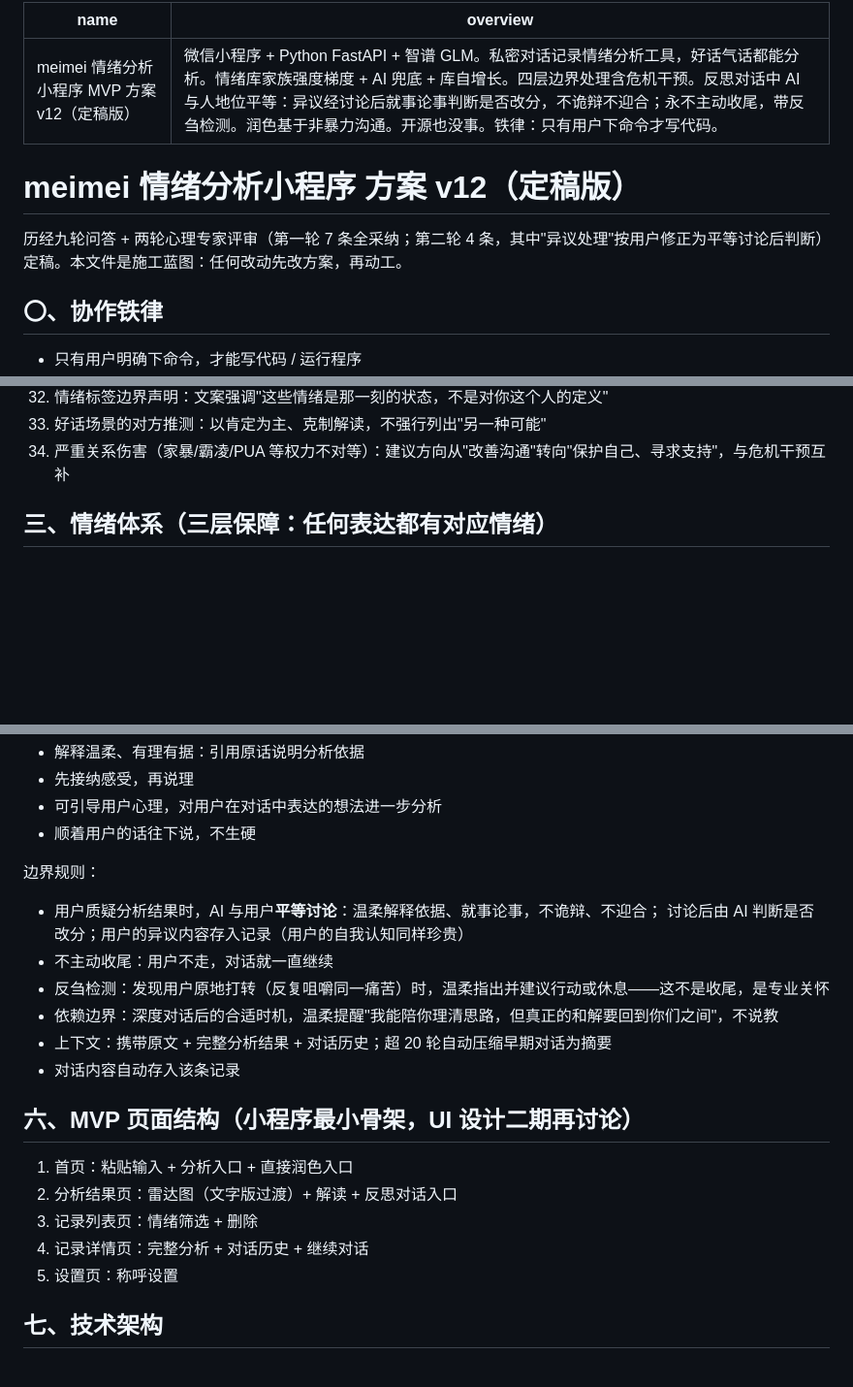
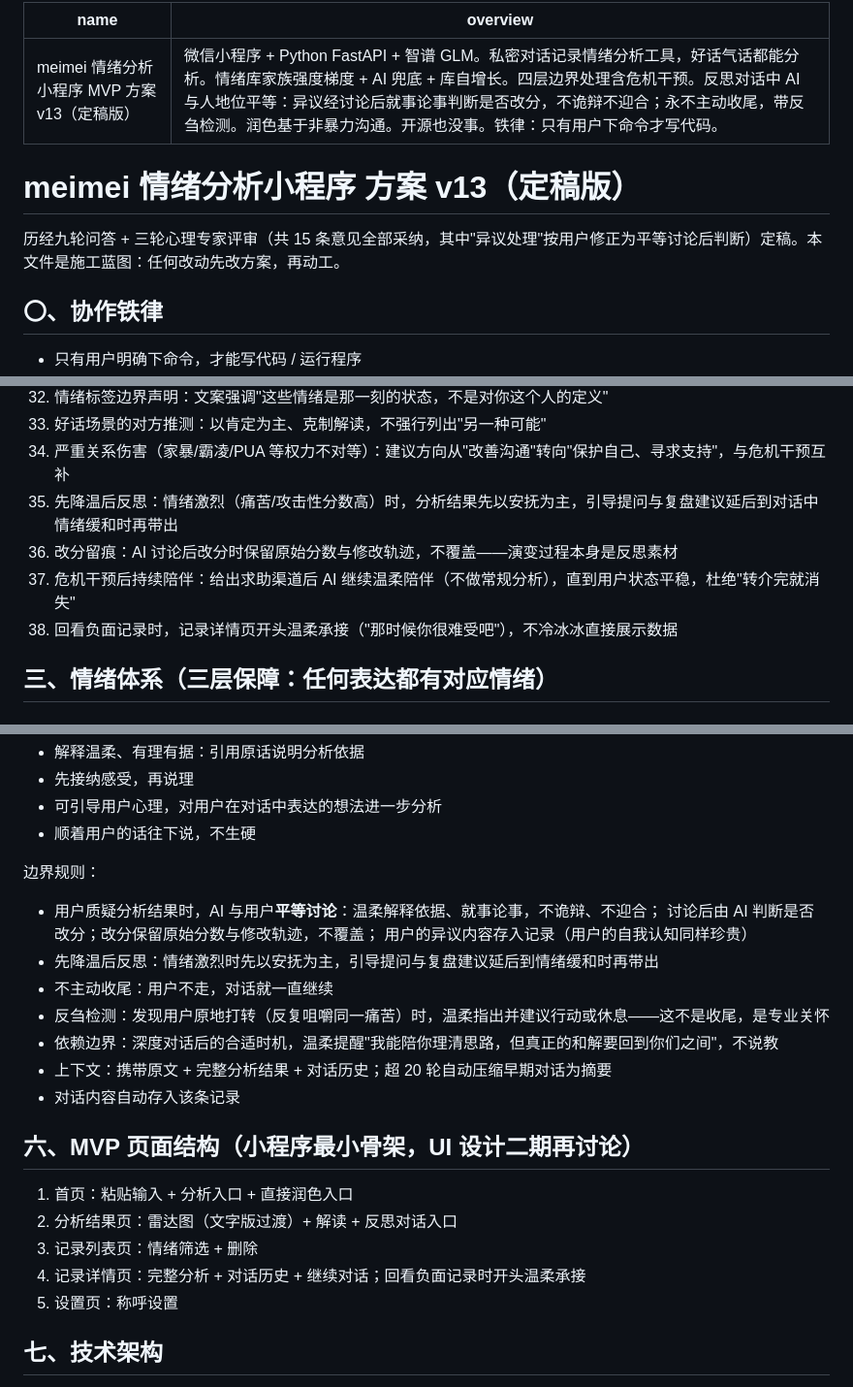
Before and after one commit to meimei553/meimei, a Markdown page: PLAN.md, 3 parts joined by grey strips. Shown at 97% size. Drawn GitHub-style; blank space fills up the shorter version.

Commit message:
docs: 方案 v13——第三轮心理评审 4 条
- 先降温后反思：情绪激烈时先安抚，反思延后
- 改分留痕：保留原始分数与修改轨迹
- 危机干预后持续陪伴，杜绝转介后消失
- 回看负面记录的温柔承接

Co-authored-by: meiyu <meimei553@users.noreply.github.com>

```diff
--- a/PLAN.md
+++ b/PLAN.md
@@ -1,11 +1,11 @@
 ---
-name: meimei 情绪分析小程序 MVP 方案 v12（定稿版）
+name: meimei 情绪分析小程序 MVP 方案 v13（定稿版）
 overview: 微信小程序 + Python FastAPI + 智谱 GLM。私密对话记录情绪分析工具，好话气话都能分析。情绪库家族强度梯度 + AI 兜底 + 库自增长。四层边界处理含危机干预。反思对话中 AI 与人地位平等：异议经讨论后就事论事判断是否改分，不诡辩不迎合；永不主动收尾，带反刍检测。润色基于非暴力沟通。开源也没事。铁律：只有用户下命令才写代码。
 ---
 
-# meimei 情绪分析小程序 方案 v12（定稿版）
+# meimei 情绪分析小程序 方案 v13（定稿版）
 
-历经九轮问答 + 两轮心理专家评审（第一轮 7 条全采纳；第二轮 4 条，其中"异议处理"按用户修正为平等讨论后判断）定稿。本文件是施工蓝图：任何改动先改方案，再动工。
+历经九轮问答 + 三轮心理专家评审（共 15 条意见全部采纳，其中"异议处理"按用户修正为平等讨论后判断）定稿。本文件是施工蓝图：任何改动先改方案，再动工。
 
 ## 〇、协作铁律
 
@@ -54,6 +54,10 @@ overview: 微信小程序 + Python FastAPI + 智谱 GLM。私密对话记录情
 32. 情绪标签边界声明：文案强调"这些情绪是那一刻的状态，不是对你这个人的定义"
 33. 好话场景的对方推测：以肯定为主、克制解读，不强行列出"另一种可能"
 34. 严重关系伤害（家暴/霸凌/PUA 等权力不对等）：建议方向从"改善沟通"转向"保护自己、寻求支持"，与危机干预互补
+35. 先降温后反思：情绪激烈（痛苦/攻击性分数高）时，分析结果先以安抚为主，引导提问与复盘建议延后到对话中情绪缓和时再带出
+36. 改分留痕：AI 讨论后改分时保留原始分数与修改轨迹，不覆盖——演变过程本身是反思素材
+37. 危机干预后持续陪伴：给出求助渠道后 AI 继续温柔陪伴（不做常规分析），直到用户状态平稳，杜绝"转介完就消失"
+38. 回看负面记录时，记录详情页开头温柔承接（"那时候你很难受吧"），不冷冰冰直接展示数据
 
 ## 三、情绪体系（三层保障：任何表达都有对应情绪）
 
@@ -117,7 +122,9 @@ AI 回应原则：
 
 边界规则：
 - 用户质疑分析结果时，AI 与用户**平等讨论**：温柔解释依据、就事论事，不诡辩、不迎合；
-  讨论后由 AI 判断是否改分；用户的异议内容存入记录（用户的自我认知同样珍贵）
+  讨论后由 AI 判断是否改分；改分保留原始分数与修改轨迹，不覆盖；
+  用户的异议内容存入记录（用户的自我认知同样珍贵）
+- 先降温后反思：情绪激烈时先以安抚为主，引导提问与复盘建议延后到情绪缓和时再带出
 - 不主动收尾：用户不走，对话就一直继续
 - 反刍检测：发现用户原地打转（反复咀嚼同一痛苦）时，温柔指出并建议行动或休息——这不是收尾，是专业关怀
 - 依赖边界：深度对话后的合适时机，温柔提醒"我能陪你理清思路，但真正的和解要回到你们之间"，不说教
@@ -129,7 +136,7 @@ AI 回应原则：
 1. 首页：粘贴输入 + 分析入口 + 直接润色入口
 2. 分析结果页：雷达图（文字版过渡）+ 解读 + 反思对话入口
 3. 记录列表页：情绪筛选 + 删除
-4. 记录详情页：完整分析 + 对话历史 + 继续对话
+4. 记录详情页：完整分析 + 对话历史 + 继续对话；回看负面记录时开头温柔承接
 5. 设置页：称呼设置
 
 ## 七、技术架构
```
Also changed, not shown: other parts of PLAN.md (+2 -1 lines).
